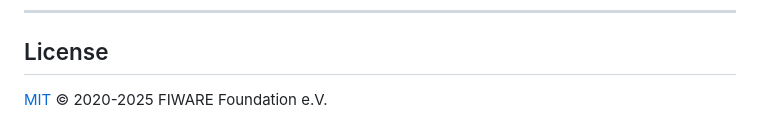
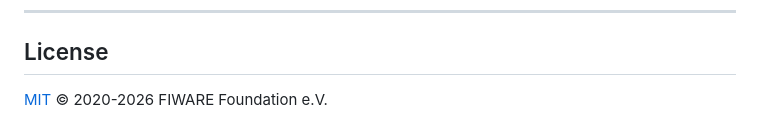
Before and after one commit to FIWARE/tutorials.Entity-Relationships, a Markdown page: README.ja.md, the part around the change. Rendered like a GitHub page.

```diff
--- a/README.ja.md
+++ b/README.ja.md
@@ -671,4 +671,4 @@ curl -G -iX GET \
 
 ## License
 
-[MIT](LICENSE) © 2020-2025 FIWARE Foundation e.V.
+[MIT](LICENSE) © 2020-2026 FIWARE Foundation e.V.
```
Also changed, not shown: README.md (+3 -5 lines).
